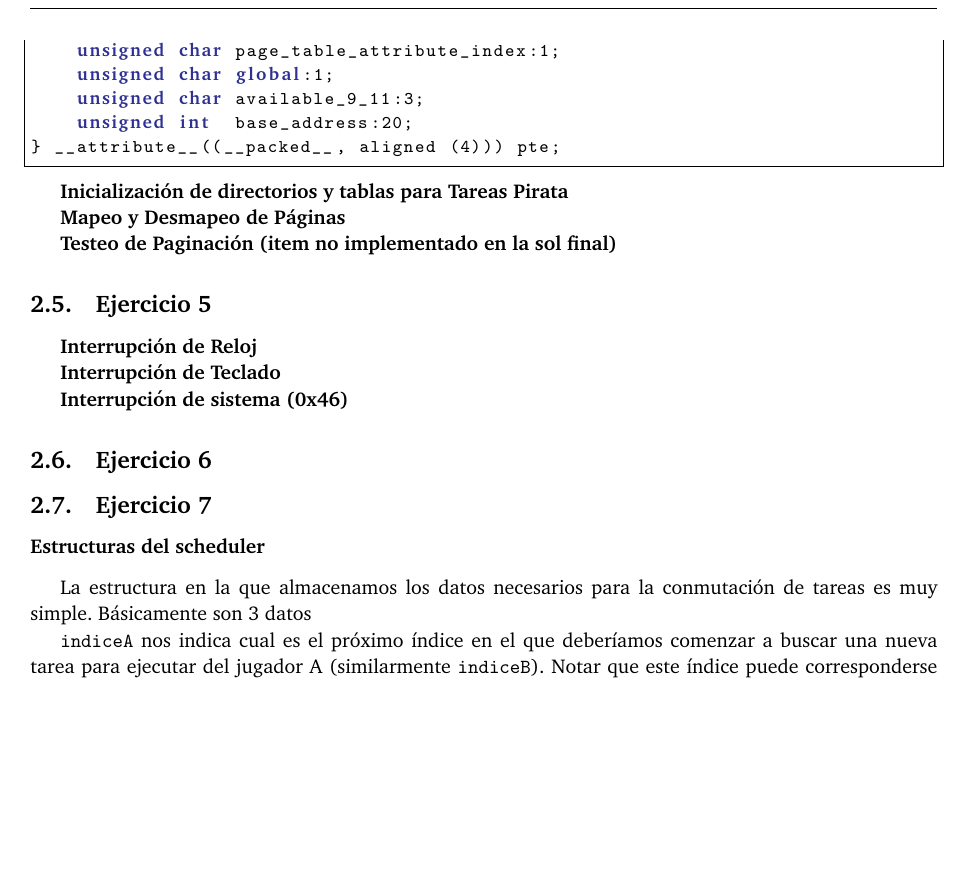
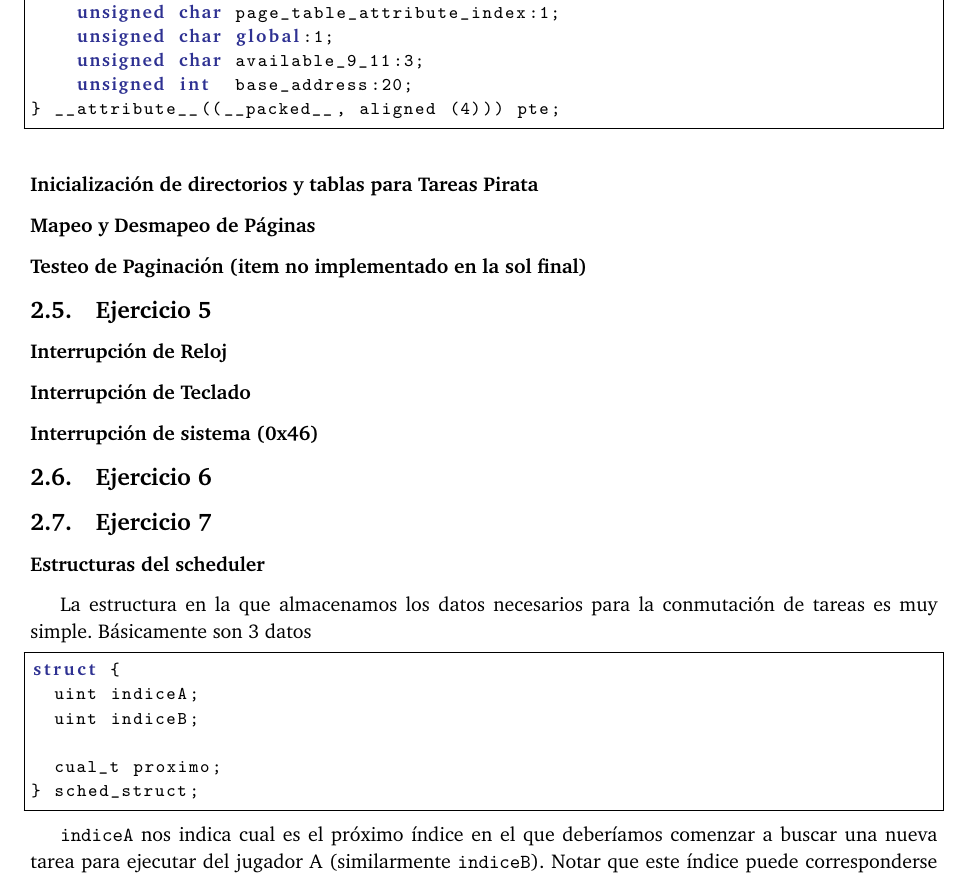
Before and after one commit to axelmaddonni/orga2-tp3, a LaTeX document (informe/informe.tex, which reads informe/ejercicio7.tex): part of page 8 of 10, cut so that both start at the same text, the shorter picture padded with empty space. Compiled offline with pdfLaTeX.

Commit message:
agregue boludeces

```diff
--- a/informe/ejercicio7.tex
+++ b/informe/ejercicio7.tex
@@ -4,7 +4,15 @@
 
 La estructura en la que almacenamos los datos necesarios para la conmutación de tareas es muy simple. Básicamente son 3 datos
 
-% aca deberia ir el codigo de sched_struct
+\begin{lstlisting}
+struct {
+  uint indiceA;
+  uint indiceB;
+
+  cual_t proximo;
+} sched_struct;
+\end{lstlisting}
+
 
 \texttt{indiceA} nos indica cual es el próximo índice en el que deberíamos comenzar a buscar una nueva tarea para ejecutar del jugador A (similarmente \texttt{indiceB}). Notar que este índice puede corresponderse con una tarea válida del jugador tanto como con una tarea muerta o inválida.
 
--- a/informe/informe.tex
+++ b/informe/informe.tex
@@ -302,19 +302,19 @@ typedef struct pte_t {
 } __attribute__((__packed__, aligned (4))) pte;
 \end{lstlisting}
 
-\textbf{Inicialización de directorios y tablas para Tareas Pirata}
+\subsubsection*{Inicialización de directorios y tablas para Tareas Pirata}
 
-\textbf{Mapeo y Desmapeo de Páginas}
+\subsubsection*{Mapeo y Desmapeo de Páginas}
 
-\textbf{Testeo de Paginación (item no implementado en la sol final)}
+\subsubsection*{Testeo de Paginación (item no implementado en la sol final)}
 
 \subsection{Ejercicio 5}
 
-\textbf{Interrupción de Reloj}
+\subsubsection*{Interrupción de Reloj}
 
-\textbf{Interrupción de Teclado}
+\subsubsection*{Interrupción de Teclado}
 
-\textbf{Interrupción de sistema (0x46)}
+\subsubsection*{Interrupción de sistema (0x46)}
 
 \subsection{Ejercicio 6}
 
```
Also changed, not shown: informe/informe.tex (10 more changed lines).
